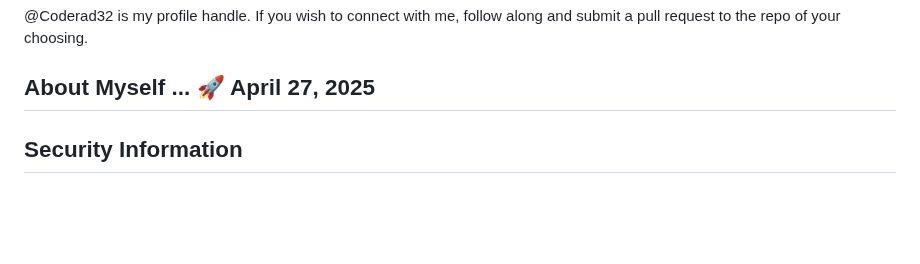
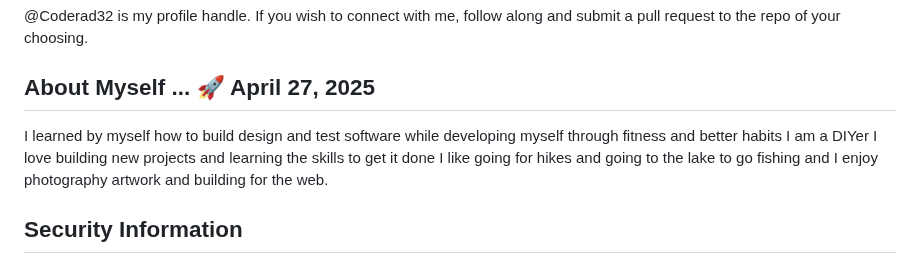
Before and after one commit to Coderad32/Coderad32, a Markdown page: README.md, the part around the change. Drawn GitHub-style; blank space fills up the shorter version.

Commit message:
Update README.md
add about section.

```diff
--- a/README.md
+++ b/README.md
@@ -3,6 +3,11 @@
 @Coderad32 is my profile handle. If you wish to connect with me, follow along and submit a pull request to the repo of your choosing.
 
 ## About Myself ... 🚀 April 27, 2025
+
+I learned by myself how to build design and test software while developing myself through fitness and better habits
+I am a DIYer I love building new projects and learning the skills to get it done I like going for hikes
+and going to the lake to go fishing and I enjoy photography artwork and building for the web.
+
 
 ## Security Information
 
```
